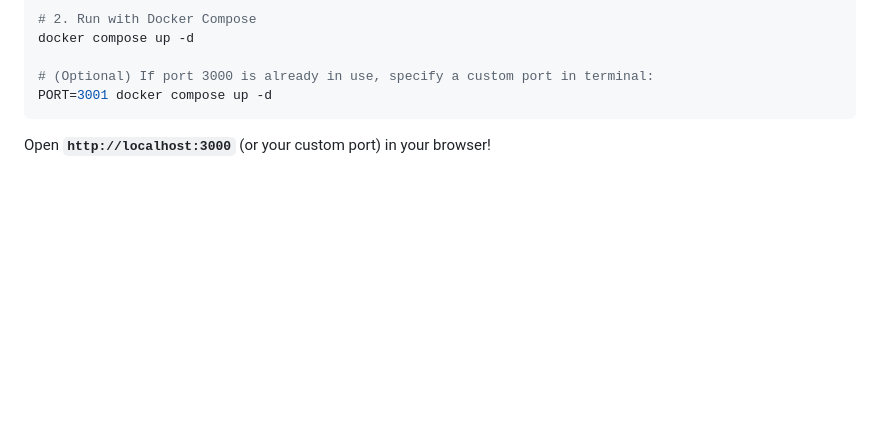
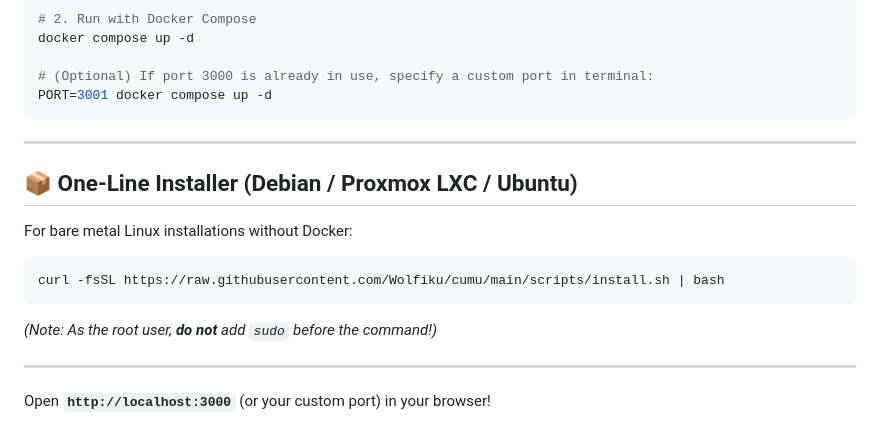
Before and after one commit to Wolfiku/cumu, a Markdown page: README.md, the part around the change. Rendered like a GitHub page; blank space fills up the shorter version.

Commit message:
docs: add one-line installer section to README.md without sudo

````diff
--- a/README.md
+++ b/README.md
@@ -28,6 +28,20 @@ docker compose up -d
 # (Optional) If port 3000 is already in use, specify a custom port in terminal:
 PORT=3001 docker compose up -d
 ```
+
+---
+
+## 📦 One-Line Installer (Debian / Proxmox LXC / Ubuntu)
+
+For bare metal Linux installations without Docker:
+
+```bash
+curl -fsSL https://raw.githubusercontent.com/Wolfiku/cumu/main/scripts/install.sh | bash
+```
+
+*(Note: As the root user, **do not** add `sudo` before the command!)*
+
+---
 
 Open **`http://localhost:3000`** (or your custom port) in your browser!
 - **First-Time Setup**: Enter your own custom admin username and password on first launch.
````
